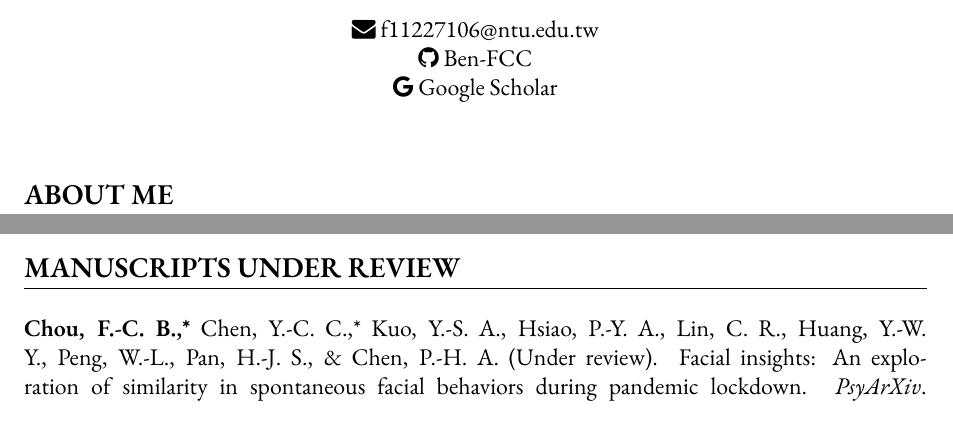
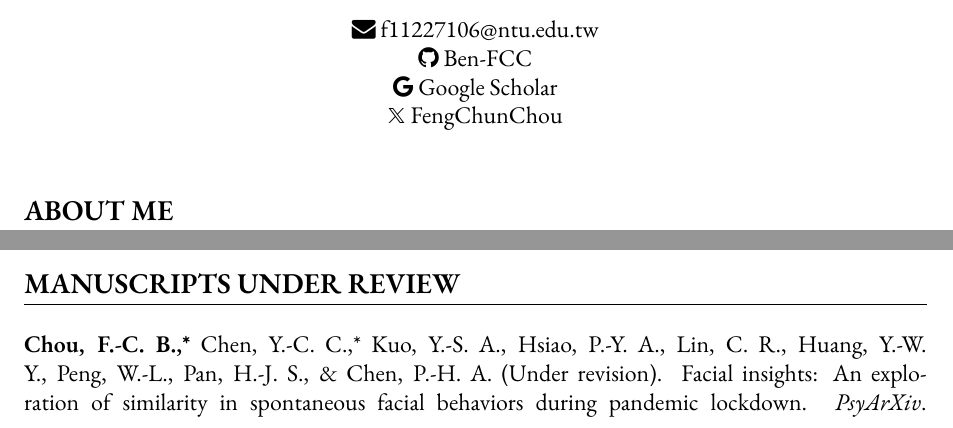
Before and after one commit to Ben-FCC/Ben-FCC_CV, a LaTeX CV (CV.tex): two parts of page 1 of 4, joined at a grey line, cut so that both start at the same text. Compiled offline with XeLaTeX.

Commit message:
add X profile

```diff
--- a/CV.tex
+++ b/CV.tex
@@ -18,6 +18,7 @@
 \usepackage{fontawesome} % For icons
 \usepackage{xcolor} % For icon colors
 \usepackage{ragged2e}
+\usepackage[bb=boondox,bbscaled=.95,cal=boondoxo]{mathalfa}
 
 % Define section formatting
 \titleformat{\section}{\large\bfseries}{}{0em}{}[\titlerule]
@@ -41,7 +42,8 @@
     \vspace{10pt}
     \href{mailto:f11227106@ntu.edu.tw}{\color{black}\faEnvelope \ f11227106@ntu.edu.tw} \\
     \href{https://github.com/Ben-FCC}{\color{black}\faGithub \ Ben-FCC} \\
-    \href{https://scholar.google.com/citations?user=oZ5rsb0AAAAJ&hl=en}{\color{black}\faGoogle \ Google Scholar}
+    \href{https://scholar.google.com/citations?user=oZ5rsb0AAAAJ&hl=en}{\color{black}\faGoogle \ Google Scholar}\\
+    \href{https://x.com/FengChunChou}{$\mathbb{X}$ \@FengChunChou}
 \end{center}
 
 \vspace{10pt}
@@ -75,7 +77,7 @@ Hsiao, P.-Y. A., Kim, M. J., \textbf{Chou, F.-C. B.}, \& Chen, P.-H. A. (2024).
 \\[\itemspace]
 
 \section*{MANUSCRIPTS UNDER REVIEW}
-\noindent\textbf{Chou, F.-C. B.,*} Chen, Y.-C. C.,* Kuo, Y.-S. A., Hsiao, P.-Y. A., Lin, C. R., Huang, Y.-W. Y., Peng, W.-L., Pan, H.-J. S., \& Chen, P.-H. A. (Under review). Facial insights: An exploration of similarity in spontaneous facial behaviors during pandemic lockdown. \textit{PsyArXiv}. \href{https://doi.org/10.31234/osf.io/46dvn} {https://doi.org/10.31234/osf.io/46dvn}\\[\itemspace]
+\noindent\textbf{Chou, F.-C. B.,*} Chen, Y.-C. C.,* Kuo, Y.-S. A., Hsiao, P.-Y. A., Lin, C. R., Huang, Y.-W. Y., Peng, W.-L., Pan, H.-J. S., \& Chen, P.-H. A. (Under revision). Facial insights: An exploration of similarity in spontaneous facial behaviors during pandemic lockdown. \textit{PsyArXiv}. \href{https://doi.org/10.31234/osf.io/46dvn} {https://doi.org/10.31234/osf.io/46dvn}\\[\itemspace]
 \noindent Kuo, Y.-S. A.,* \textbf{Chou, F.-C. B.,*} \& Chen, P.-H. A. (Under review). Social isolation strengthens the association between intersubject similarity in fantasy and similarity in affective appraisal. \textit{PsyArXiv}. \href{https://doi.org/10.31234/osf.io/64bjc} {https://doi.org/10.31234/osf.io/64bjc}\\[\itemspace]
 
 
```
Also changed, not shown: CV.pdf, 2 other files.
